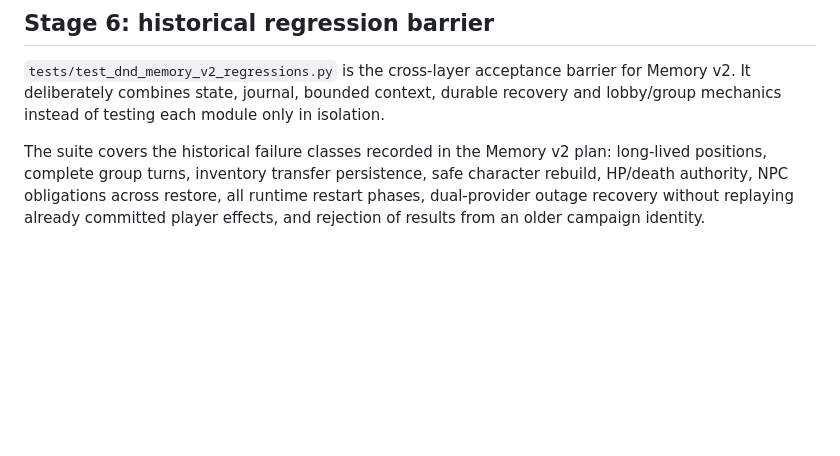
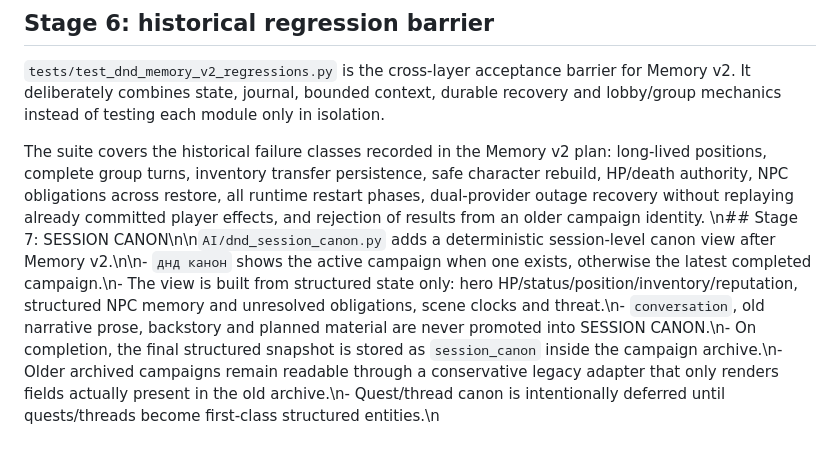
Before and after one commit to lingvofil/upupa, a Markdown page: DND-STATE-CATALOG.md, the part around the change. GitHub-like rendering; blank space fills up the shorter version.

Commit message:
docs: document DnD SESSION CANON

```diff
--- a/DND-STATE-CATALOG.md
+++ b/DND-STATE-CATALOG.md
@@ -152,3 +152,4 @@ During durable result apply, `transaction_open=true` pins the event-journal base
 `tests/test_dnd_memory_v2_regressions.py` is the cross-layer acceptance barrier for Memory v2. It deliberately combines state, journal, bounded context, durable recovery and lobby/group mechanics instead of testing each module only in isolation.
 
 The suite covers the historical failure classes recorded in the Memory v2 plan: long-lived positions, complete group turns, inventory transfer persistence, safe character rebuild, HP/death authority, NPC obligations across restore, all runtime restart phases, dual-provider outage recovery without replaying already committed player effects, and rejection of results from an older campaign identity.
+\n## Stage 7: SESSION CANON\n\n`AI/dnd_session_canon.py` adds a deterministic session-level canon view after Memory v2.\n\n- `днд канон` shows the active campaign when one exists, otherwise the latest completed campaign.\n- The view is built from structured state only: hero HP/status/position/inventory/reputation, structured NPC memory and unresolved obligations, scene clocks and threat.\n- `conversation`, old narrative prose, backstory and planned material are never promoted into SESSION CANON.\n- On completion, the final structured snapshot is stored as `session_canon` inside the campaign archive.\n- Older archived campaigns remain readable through a conservative legacy adapter that only renders fields actually present in the old archive.\n- Quest/thread canon is intentionally deferred until quests/threads become first-class structured entities.\n
```
